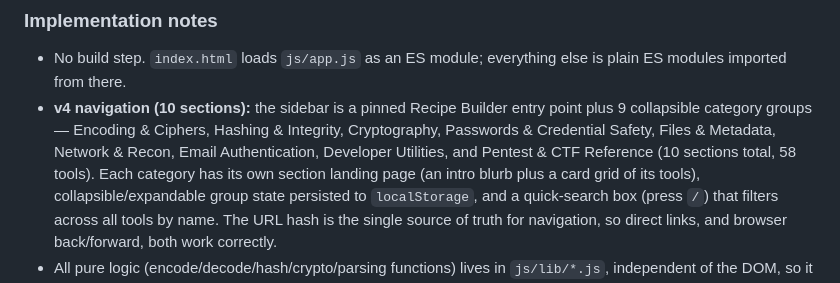
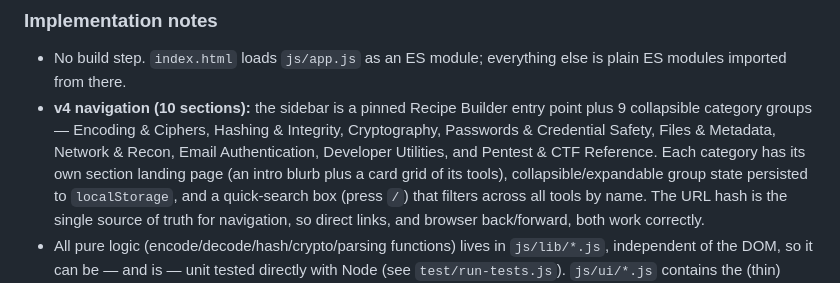
Before and after one commit to atharvak161/cybersec-toolkit, a Markdown page: README.md, the part around the change. GitHub-like rendering.

Commit message:
Stop hardcoding a tool count that cannot stay accurate (#1)
The README claimed '58 tools'. Counting the registry entries three different
ways produced three different answers - 57 by one grep, 64 by loading every
js/ui/*-tools.js registry live in a browser, and 48 by a naive pattern that
silently missed email-tools.js because its entries are single-line. The number
was wrong, and more to the point it was always going to go wrong: every tool
added since has had to be remembered here, and was not.

Rather than replace one stale number with another that rots the same way, the
count is gone. The sentence still lists every category, which is the part a
reader actually needs and which changes far less often. The homepage already
shows a live count generated from the registries, so the accurate number is
available where it can never drift.

The operation count for the vendored CyberChef engine is left alone - that one is
pinned to a specific vendored version and only changes when the bundle is
deliberately rebuilt.

Co-authored-by: Atharva Kulkarni <atharva@Atharvas-MacBook-Pro.local>

```diff
--- a/README.md
+++ b/README.md
@@ -188,7 +188,7 @@ input leaves the tab.
   entry point plus 9 collapsible category groups — Encoding & Ciphers,
   Hashing & Integrity, Cryptography, Passwords & Credential Safety, Files
   & Metadata, Network & Recon, Email Authentication, Developer Utilities,
-  and Pentest & CTF Reference (10 sections total, 58 tools). Each category has its own
+  and Pentest & CTF Reference. Each category has its own
   section landing page (an intro blurb plus a card grid of its tools),
   collapsible/expandable group state persisted to `localStorage`, and a
   quick-search box (press `/`) that filters across all tools by name. The
```
